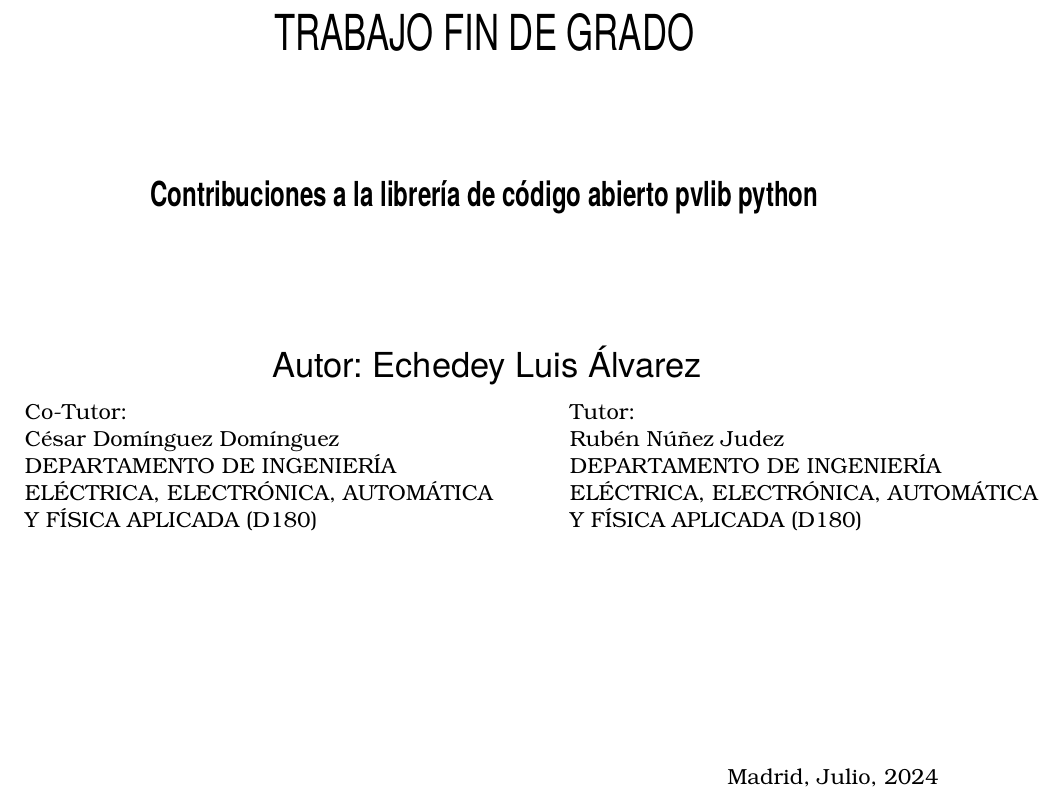
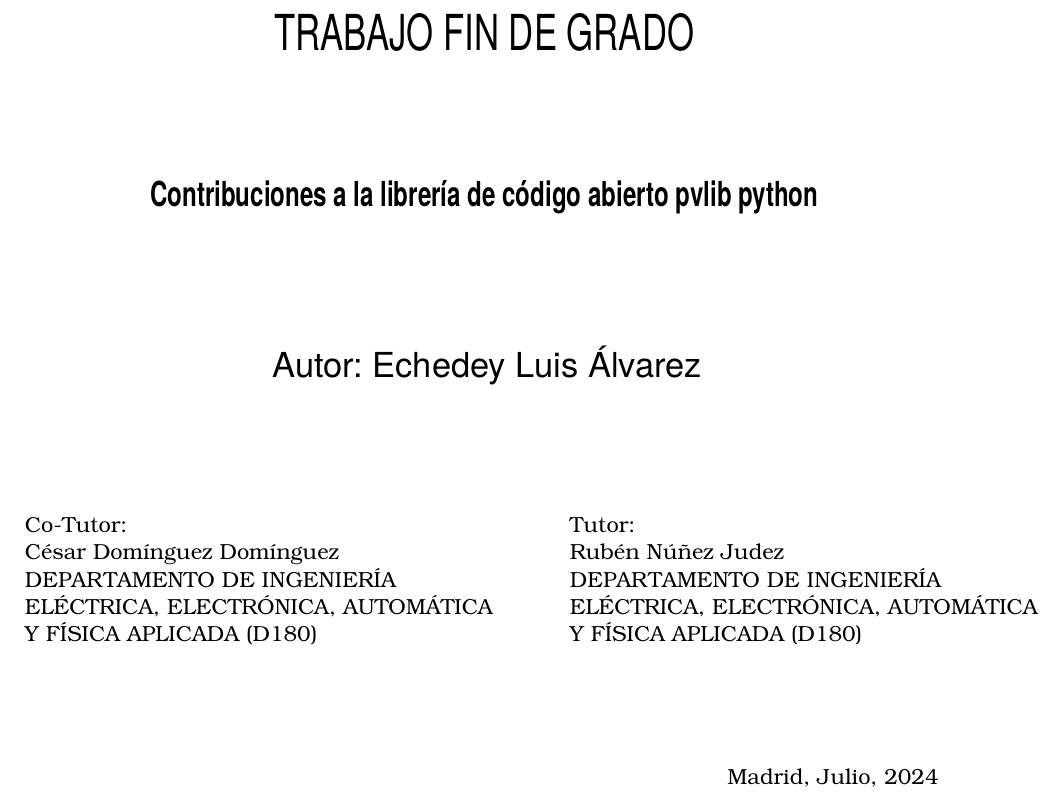
Before and after one commit to echedey-ls/TFG_EchedeyLuis, a LaTeX thesis (TFG_EchedeyLuisAlvarez.tex, which reads include/Portada_ETSIDI.tex): part of page 1 of 20, cut so that both start at the same text. Compiled offline with pdfLaTeX.

Commit message:
Ya está la portada ETSIDI :100:

```diff
--- a/include/Portada_ETSIDI.tex
+++ b/include/Portada_ETSIDI.tex
@@ -1,7 +1,6 @@
 \begin{titlepage}
 
-{\fontfamily{qcr}\selectfont
+  {\fontfamily{qhv}\selectfont
 
   \begin{minipage}{0.1\linewidth}
     \hspace*{-1.5cm}
-\includegraphics[scale=0.4]{./include/Portada_UPM_ETSIDI.png} \qquad\qquad
@@ -11,42 +13,59 @@
   \end{minipage}
   \begin{minipage}{0.1\linewidth}
-\includegraphics[scale=0.4]{./include/ETSIDI_Logo_color.png}
+    \includegraphics[scale=0.4]{./include/Logo_ETSIDI_color.png}
   \end{minipage}
-
-
-
 
   \begin{center}
 
-    \huge{\MakeUppercase{\Universidad}} \vspace{1cm}
+    \vspace*{0.1cm}
 
-    \huge{\MakeUppercase{\Centro}} \vspace{1cm}
+    \scalebox{.7}[1.0]{\huge{\MakeUppercase{\Universidad}}} \vspace*{1cm}
 
-    \LARGE{Graduado/a en \Grado} \vspace{1cm}
+    \scalebox{.7}[1.0]{\huge{\MakeUppercase{\Centro}}} \vspace*{0.8cm}
 
-    \Huge{TRABAJO FIN DE GRADO} \vspace{2cm}
+    \scalebox{.7}[1.0]{\LARGE{Graduado/a en \Grado}} \vspace*{0.25cm}
 
-    \LARGE{\textbf{\TituloTFG}} \vspace{2cm}
+    \scalebox{.7}[1.0]{\Huge{TRABAJO FIN DE GRADO}} \vspace*{2.0cm}
 
-    \LARGE{Autor/a: \NombreAutor}
+    \scalebox{.7}[1.0]{\LARGE{\textbf{\TituloTFG}}} \vspace*{2.0cm}
+
+    \LARGE{Autor: \NombreAutor}
 
   \end{center}
 
     }
 
+  \vspace*{2.0cm}
 
-Co-tutor/a(si lo/la hubiere):
+  \begin{minipage}{0.1\linewidth}
+    \hspace*{-1.5cm}
+    \noindent
+    \begin{tabular}{l}
+      Co-Tutor: \\
+      \NombreCoTutor{} \\
+      \DepartamentoCoTutor{}
+    \end{tabular}
+  \end{minipage}
+  \begin{minipage}{0.4\linewidth}
+    \begin{center}
+      \qquad
+    \end{center}
+  \end{minipage}
+  \begin{minipage}{0.1\linewidth}
+    \noindent
+    \begin{tabular}{l}
+      Tutor: \\
+      \NombreTutor{} \\
+      \DepartamentoTutor{}
+    \end{tabular}
+  \end{minipage}
 
-Nombreyapellidosdelcotutor/a
+  \begin{flushright}
+    \vspace*{\fill}
+    Madrid, \FechaLectura
+  \end{flushright}
 
-Departamento de...\\
-Tutor/a:
-
-Nombrey apellidosdel tutor/a
-
-Departamento de...
-
-
+ %% %%--------------------------------
   \newpage
   \thispagestyle{empty}
   %%--------------------------------
```
Also changed, not shown: TFG_EchedeyLuisAlvarez.tex (+1 -1 lines), include/Portada_ETSIDI2.tex (deleted, +0 -84 lines), include/EscUpm.png (deleted), include/Logo_ETSIDI_color.png (renamed from include/ETSIDI_Logo_color.png), include/Logo_UPM_letras.png (renamed from include/Portada_UPM_ETSIDI.png), include/Portada_ETSIDI.tex (12 more changed lines). Lines whose indentation alone changed are shown as unchanged.
